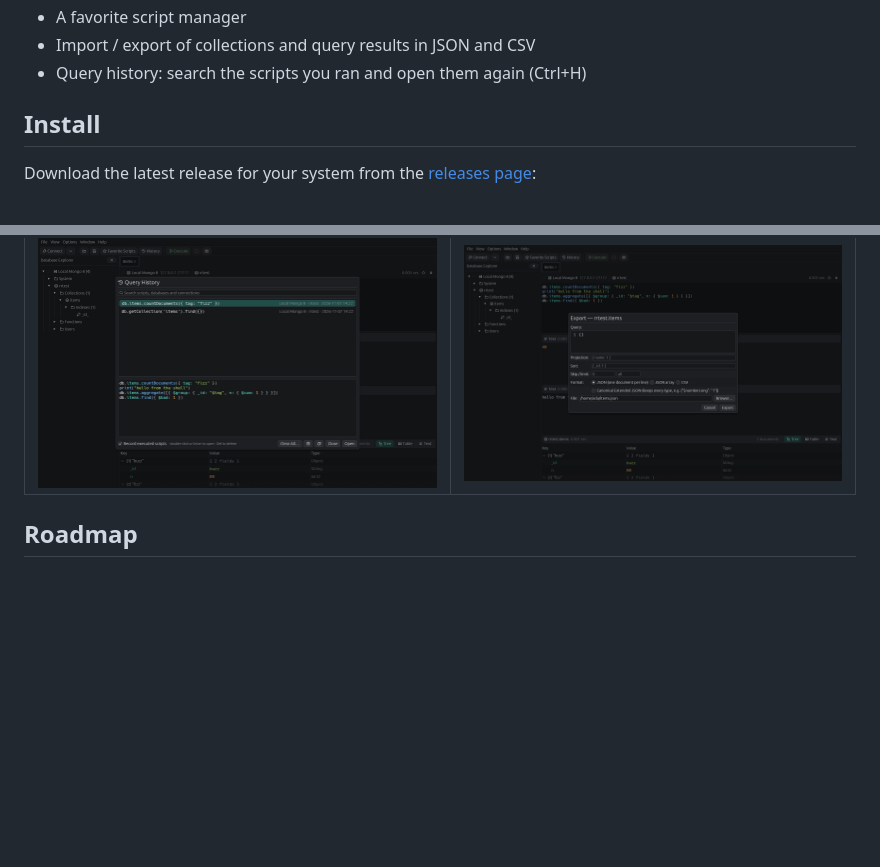
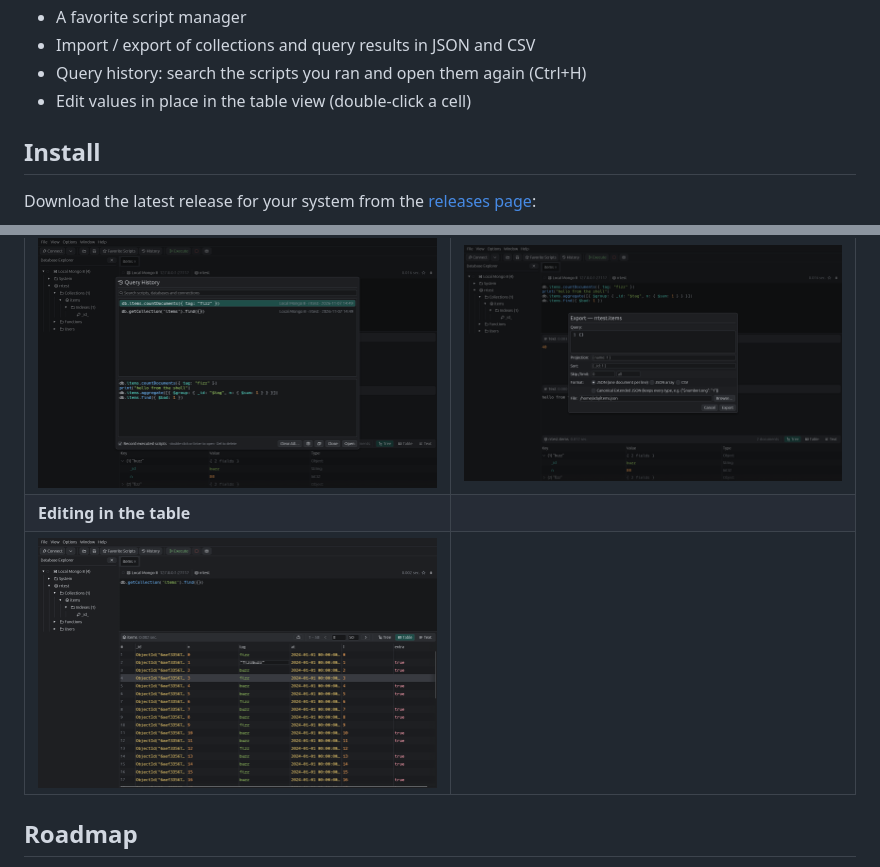
Before and after one commit to Tatayoyoh/rustyrobo, a Markdown page: README.md, 2 parts joined by grey strips. GitHub-like rendering; pictures changed too: docs/screenshots/13-history.png, docs/screenshots/14-export.png, docs/screenshots/15-table-edit.png (added); blank space fills up the shorter version.

```diff
--- a/README.md
+++ b/README.md
@@ -53,6 +53,7 @@ and rebuilds it as a single native Rust binary that supports current MongoDB ver
 - A favorite script manager
 - Import / export of collections and query results in JSON and CSV
 - Query history: search the scripts you ran and open them again (Ctrl+H)
+- Edit values in place in the table view (double-click a cell)
 
 ## Install
 
@@ -96,6 +97,8 @@ Settings are stored in `~/.config/rustyrobo/settings.json` (override with `RUSTY
 | ![](docs/screenshots/06-table.png) | ![](docs/screenshots/09-theme-nord.png) |
 | **Query history** | **Export** |
 | ![](docs/screenshots/13-history.png) | ![](docs/screenshots/14-export.png) |
+| **Editing in the table** | |
+| ![](docs/screenshots/15-table-edit.png) | |
 
 ## Roadmap
 
```
Also changed, not shown: CHANGELOG.md (+1 -0 lines), ROADMAP.md (+4 -2 lines), 6 other files.
